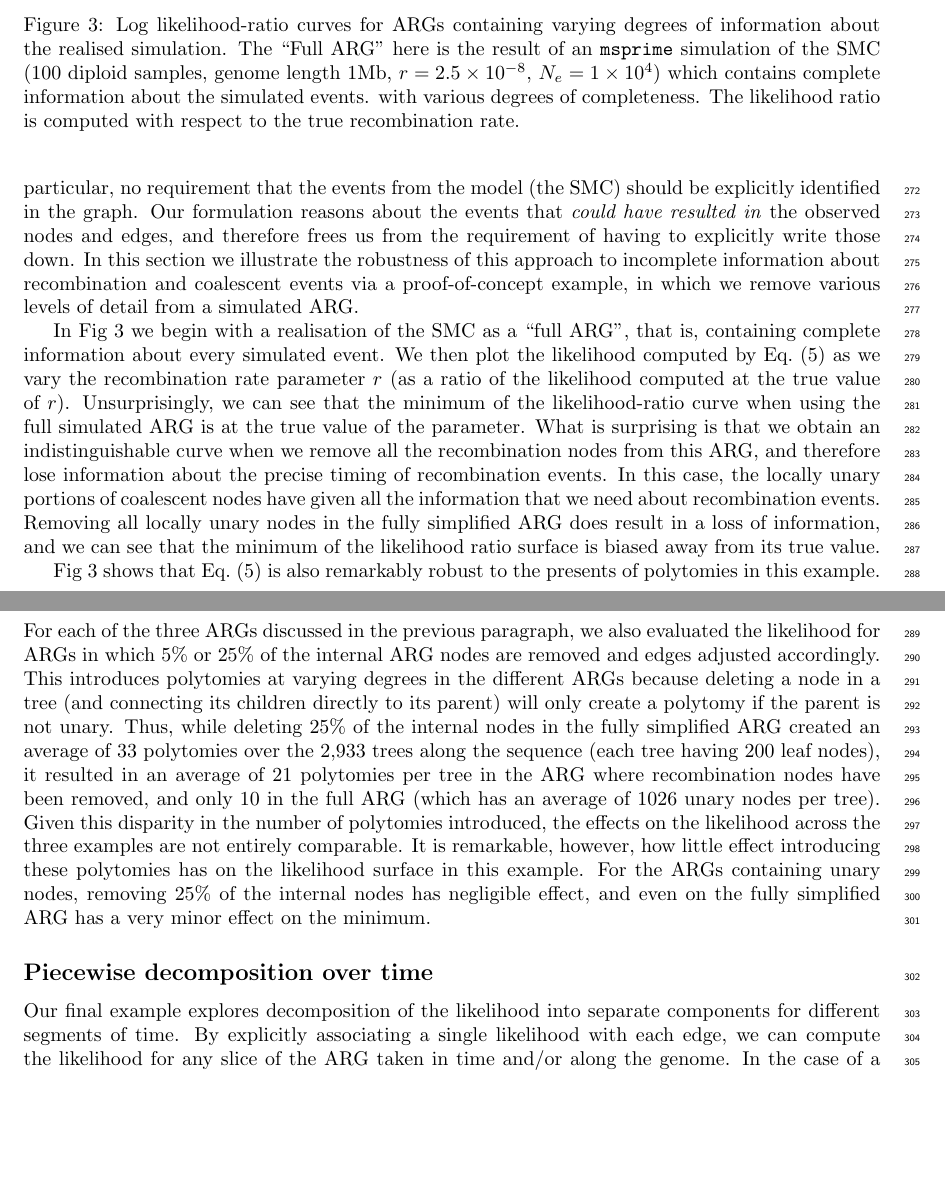
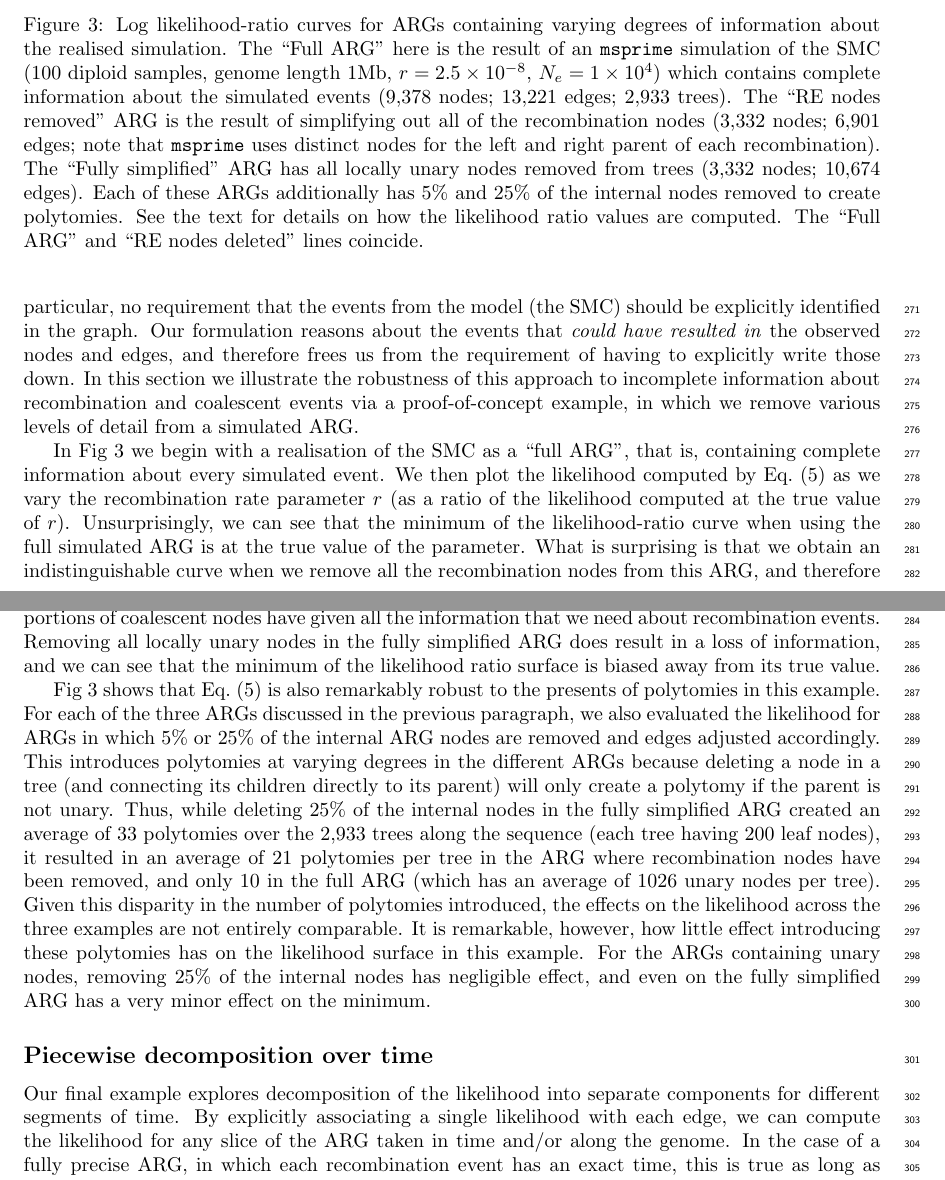
Before and after one commit to petrelharp/smc-bit-paper, a LaTeX paper (paper.tex): two parts of pages 9 and 10 of 18 before the commit and two parts of pages 9 and 10 of 19 after it, joined at a grey line, cut so that both start at the same text, the shorter picture padded with empty space. Compiled offline with pdfLaTeX.

Commit message:
Fix title and caption

```diff
--- a/paper.tex
+++ b/paper.tex
@@ -897,9 +897,17 @@ remove various levels of detail from a simulated ARG.
     The ``Full ARG'' here is the result of an
     \texttt{msprime} simulation of the SMC (100 diploid samples, genome length 1Mb,
     $r=2.5\times10^{-8}$, $N_e=1\times10^4$) which contains complete
-    information about the simulated events.
-    with various degrees of completeness. The likelihood ratio is computed with
-    respect to the true recombination rate.
+    information about the simulated events
+    (9,378 nodes; 13,221 edges; 2,933 trees).
+    The ``RE nodes removed'' ARG is the
+    result of simplifying out all of the recombination nodes (3,332 nodes;
+    6,901 edges; note that \texttt{msprime} uses distinct nodes for the
+    left and right parent of each recombination). The ``Fully simplified''
+    ARG has all locally unary nodes removed from trees (3,332 nodes; 10,674
+    edges). Each of these ARGs additionally has 5\% and 25\% of the
+    internal nodes removed to create polytomies.
+    See the text for details on how the likelihood ratio values are computed.
+    The ``Full ARG'' and ``RE nodes deleted'' lines coincide.
     \label{fig:lik-surface}}
 \end{figure}
 
```
Also changed, not shown: paper.tex (2 more changed lines).
